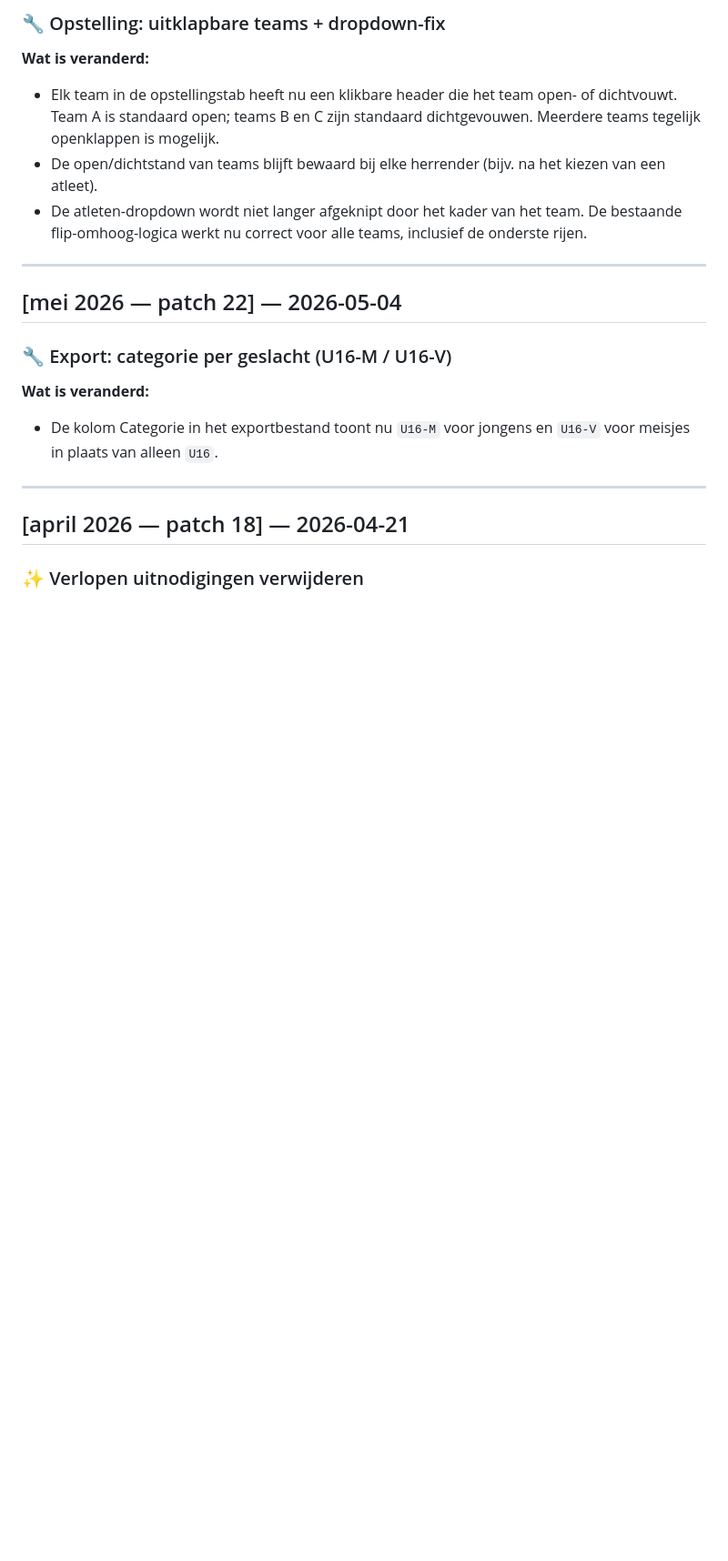
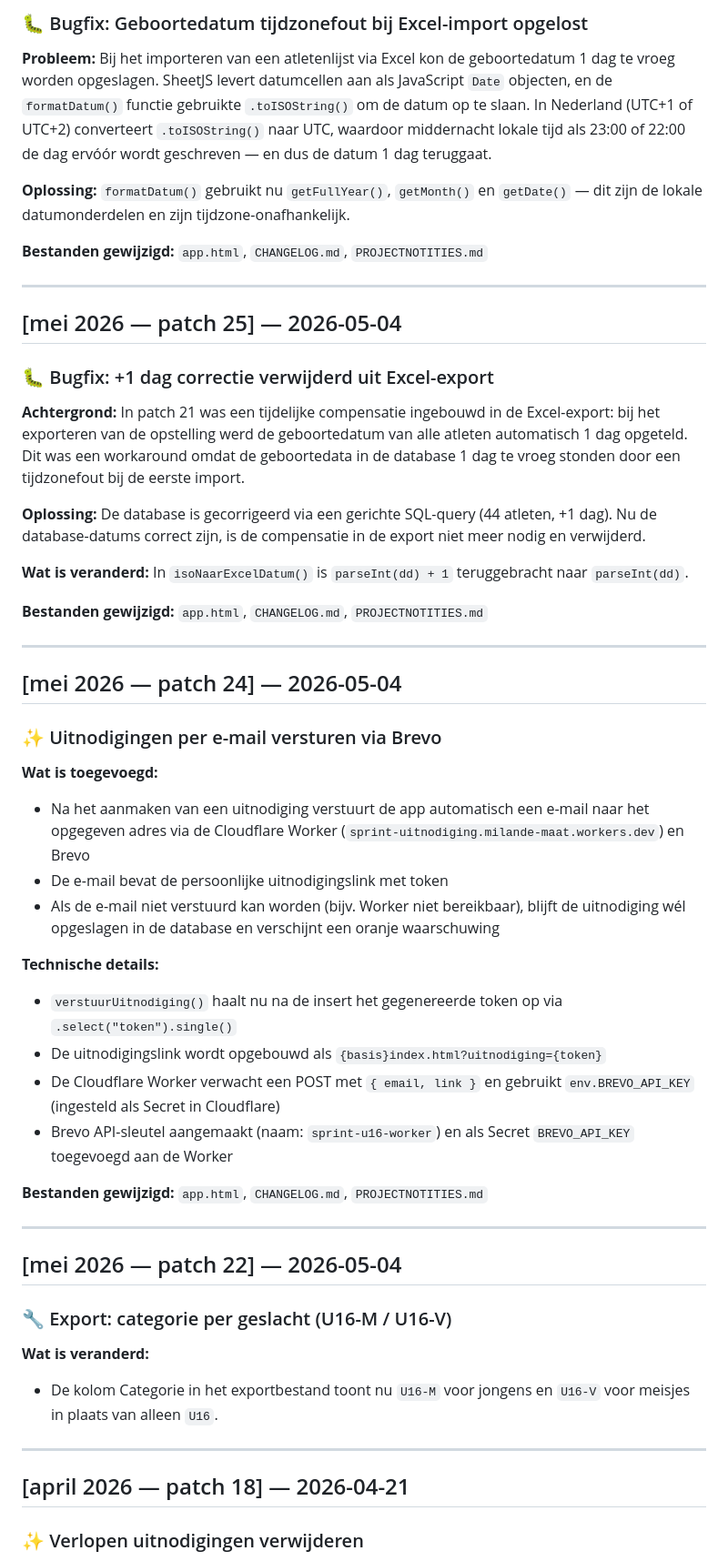
Before and after one commit to Milanovitch1986/sprint-u16, a Markdown page: CHANGELOG.md, the part around one of its changes. Shown at 91% size. Rendered like a GitHub page; blank space fills up the shorter version.

```diff
--- a/CHANGELOG.md
+++ b/CHANGELOG.md
@@ -10,10 +10,44 @@ Formaat gebaseerd op [Keep a Changelog](https://keepachangelog.com/nl/1.0.0/).
 
-### 🔧 Opstelling: uitklapbare teams + dropdown-fix
+### 🐛 Bugfix: Geboortedatum tijdzonefout bij Excel-import opgelost
 
-**Wat is veranderd:**
-- Elk team in de opstellingstab heeft nu een klikbare header die het team open- of dichtvouwt. Team A is standaard open; teams B en C zijn standaard dichtgevouwen. Meerdere teams tegelijk openklappen is mogelijk.
-- De open/dichtstand van teams blijft bewaard bij elke herrender (bijv. na het kiezen van een atleet).
-- De atleten-dropdown wordt niet langer afgeknipt door het kader van het team. De bestaande flip-omhoog-logica werkt nu correct voor alle teams, inclusief de onderste rijen.
+**Probleem:** Bij het importeren van een atletenlijst via Excel kon de geboortedatum 1 dag te vroeg worden opgeslagen. SheetJS levert datumcellen aan als JavaScript `Date` objecten, en de `formatDatum()` functie gebruikte `.toISOString()` om de datum op te slaan. In Nederland (UTC+1 of UTC+2) converteert `.toISOString()` naar UTC, waardoor middernacht lokale tijd als 23:00 of 22:00 de dag ervóór wordt geschreven — en dus de datum 1 dag teruggaat.
+
+**Oplossing:** `formatDatum()` gebruikt nu `getFullYear()`, `getMonth()` en `getDate()` — dit zijn de lokale datumonderdelen en zijn tijdzone-onafhankelijk.
+
+**Bestanden gewijzigd:** `app.html`, `CHANGELOG.md`, `PROJECTNOTITIES.md`
+
+---
+
+## [mei 2026 — patch 25] — 2026-05-04
+
+### 🐛 Bugfix: +1 dag correctie verwijderd uit Excel-export
+
+**Achtergrond:** In patch 21 was een tijdelijke compensatie ingebouwd in de Excel-export: bij het exporteren van de opstelling werd de geboortedatum van alle atleten automatisch 1 dag opgeteld. Dit was een workaround omdat de geboortedata in de database 1 dag te vroeg stonden door een tijdzonefout bij de eerste import.
+
+**Oplossing:** De database is gecorrigeerd via een gerichte SQL-query (44 atleten, +1 dag). Nu de database-datums correct zijn, is de compensatie in de export niet meer nodig en verwijderd.
+
+**Wat is veranderd:** In `isoNaarExcelDatum()` is `parseInt(dd) + 1` teruggebracht naar `parseInt(dd)`.
+
+**Bestanden gewijzigd:** `app.html`, `CHANGELOG.md`, `PROJECTNOTITIES.md`
+
+---
+
+## [mei 2026 — patch 24] — 2026-05-04
+
+### ✨ Uitnodigingen per e-mail versturen via Brevo
+
+**Wat is toegevoegd:**
+- Na het aanmaken van een uitnodiging verstuurt de app automatisch een e-mail naar het opgegeven adres via de Cloudflare Worker (`sprint-uitnodiging.milande-maat.workers.dev`) en Brevo
+- De e-mail bevat de persoonlijke uitnodigingslink met token
+- Als de e-mail niet verstuurd kan worden (bijv. Worker niet bereikbaar), blijft de uitnodiging wél opgeslagen in de database en verschijnt een oranje waarschuwing
+
+**Technische details:**
+- `verstuurUitnodiging()` haalt nu na de insert het gegenereerde token op via `.select("token").single()`
+- De uitnodigingslink wordt opgebouwd als `{basis}index.html?uitnodiging={token}`
+- De Cloudflare Worker verwacht een POST met `{ email, link }` en gebruikt `env.BREVO_API_KEY` (ingesteld als Secret in Cloudflare)
+- Brevo API-sleutel aangemaakt (naam: `sprint-u16-worker`) en als Secret `BREVO_API_KEY` toegevoegd aan de Worker
+
+**Bestanden gewijzigd:** `app.html`, `CHANGELOG.md`, `PROJECTNOTITIES.md`
 
 ---
 
```
Also changed, not shown: other parts of CHANGELOG.md (+1 -1 lines), PROJECTNOTITIES.md (+10 -1 lines).
